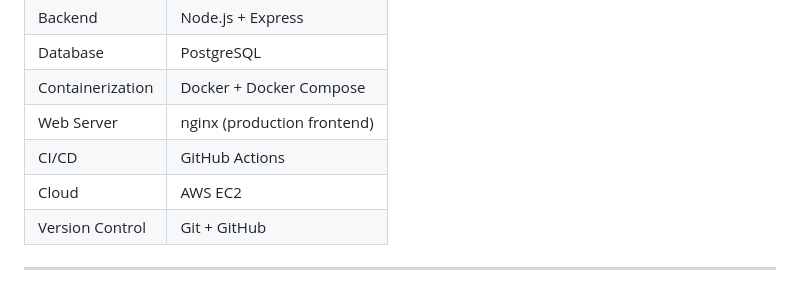
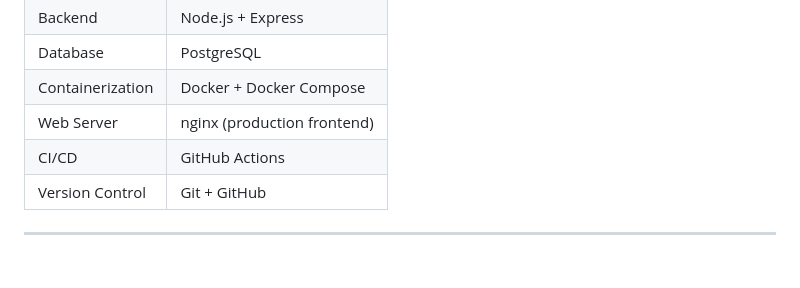
Before and after one commit to akshita-s14/Fleetease, a Markdown page: README.md, the part around the change. Rendered like a GitHub page.

```diff
--- a/README.md
+++ b/README.md
@@ -120,7 +120,6 @@ docker-compose down
 | Containerization | Docker + Docker Compose |
 | Web Server | nginx (production frontend) |
 | CI/CD | GitHub Actions |
-| Cloud | AWS EC2 |
 | Version Control | Git + GitHub |
 
 ---
```
